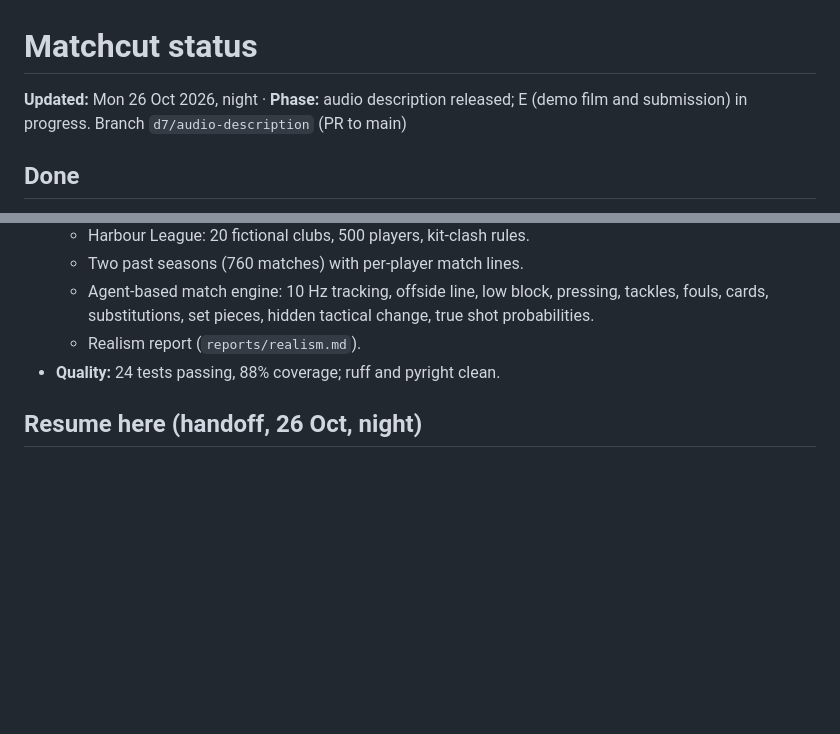
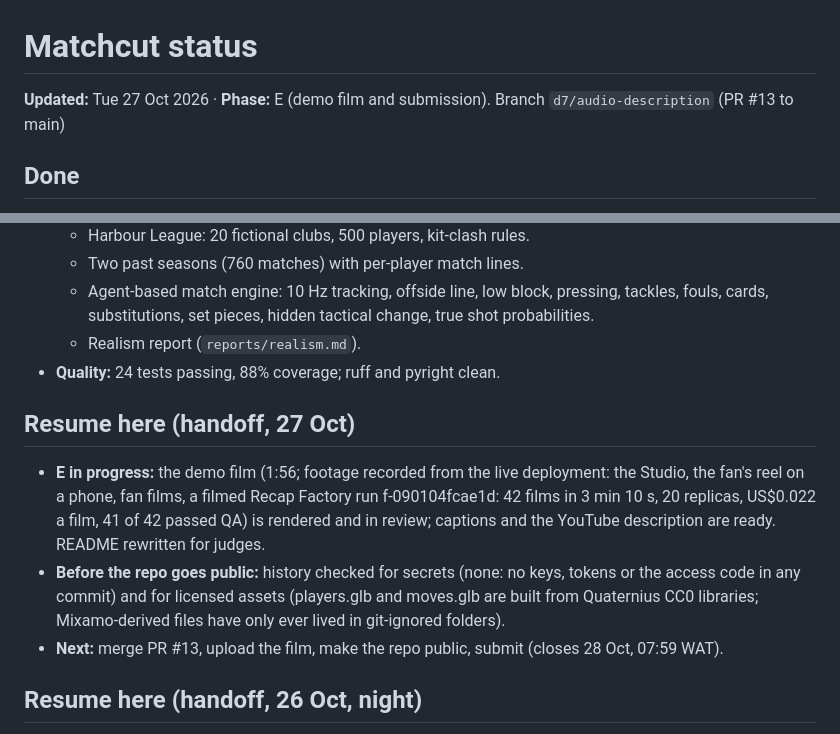
Before and after one commit to malikbello/matchcut, a Markdown page: status.md, 2 parts joined by grey strips. Drawn GitHub-style; blank space fills up the shorter version.

Commit message:
Status: demo film in review, pre-public history checks

```diff
--- a/status.md
+++ b/status.md
@@ -1,6 +1,6 @@
 # Matchcut status
 
-**Updated:** Mon 26 Oct 2026, night · **Phase:** audio description released; E (demo film and submission) in progress. Branch `d7/audio-description` (PR to main)
+**Updated:** Tue 27 Oct 2026 · **Phase:** E (demo film and submission). Branch `d7/audio-description` (PR #13 to main)
 
 ## Done
 - **Design:** functional and Azure component diagrams (`docs/architecture`), brand system and board (`docs/brand`), design tokens (`packages/design-tokens/tokens.json`).
@@ -14,6 +14,11 @@
   - Agent-based match engine: 10 Hz tracking, offside line, low block, pressing, tackles, fouls, cards, substitutions, set pieces, hidden tactical change, true shot probabilities.
   - Realism report (`reports/realism.md`).
 - **Quality:** 24 tests passing, 88% coverage; ruff and pyright clean.
+
+## Resume here (handoff, 27 Oct)
+- **E in progress:** the demo film (1:56; footage recorded from the live deployment: the Studio, the fan's reel on a phone, fan films, a filmed Recap Factory run f-090104fcae1d: 42 films in 3 min 10 s, 20 replicas, US$0.022 a film, 41 of 42 passed QA) is rendered and in review; captions and the YouTube description are ready. README rewritten for judges.
+- **Before the repo goes public:** history checked for secrets (none: no keys, tokens or the access code in any commit) and for licensed assets (players.glb and moves.glb are built from Quaternius CC0 libraries; Mixamo-derived files have only ever lived in git-ignored folders).
+- **Next:** merge PR #13, upload the film, make the repo public, submit (closes 28 Oct, 07:59 WAT).
 
 ## Resume here (handoff, 26 Oct, night)
 - **Live on Azure: 919d8aa** (Studio revision 17, job on 919d8aa). Moment films: 28 of 28 pass QA, and 28 of 28 described. Recap Factory run f-54036148a78b: 21 fans, 42 films (each fan's film and its audio-described twin), the first 87 s after the run started, all 42 in 3 min 22 s, US$0.022 a film at list price, **42 of 42 passed QA**.
```
